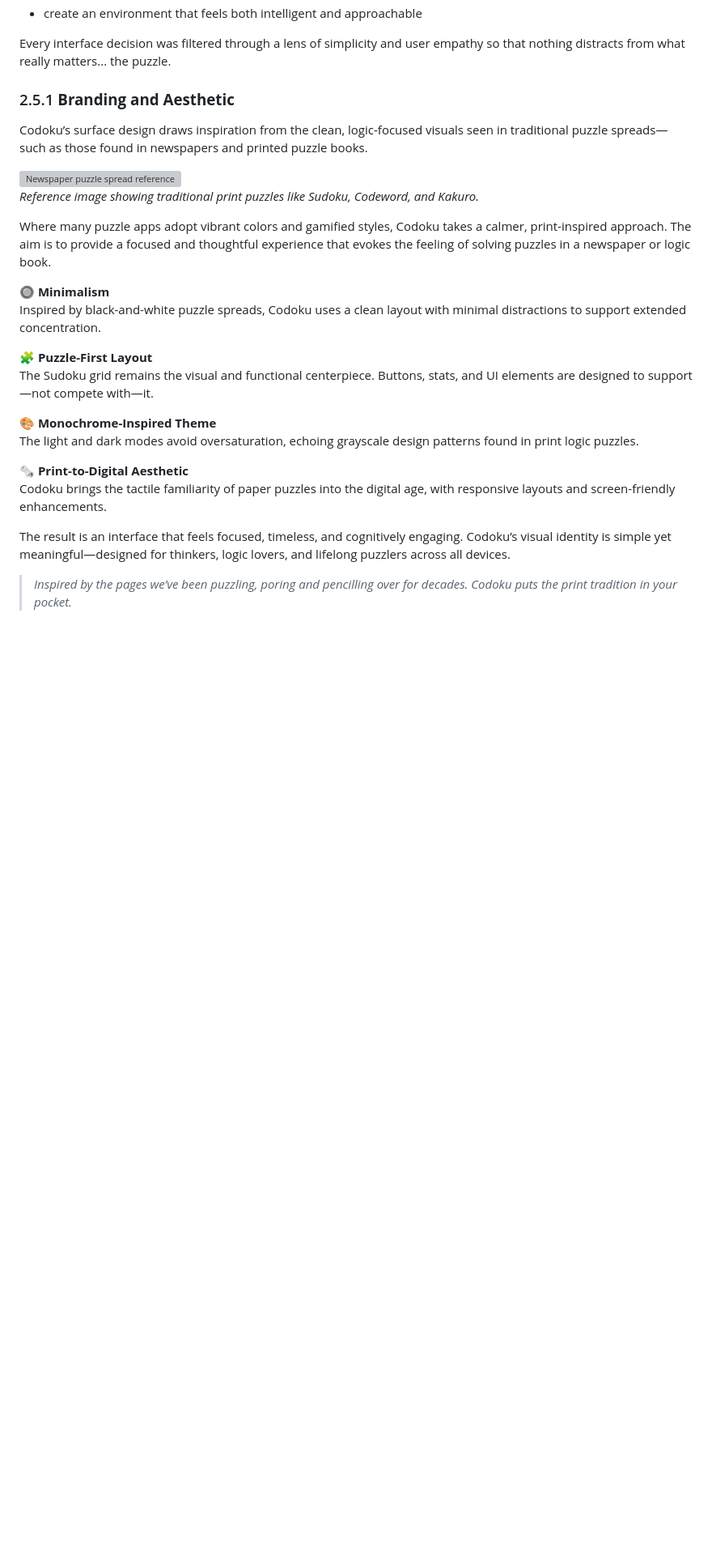
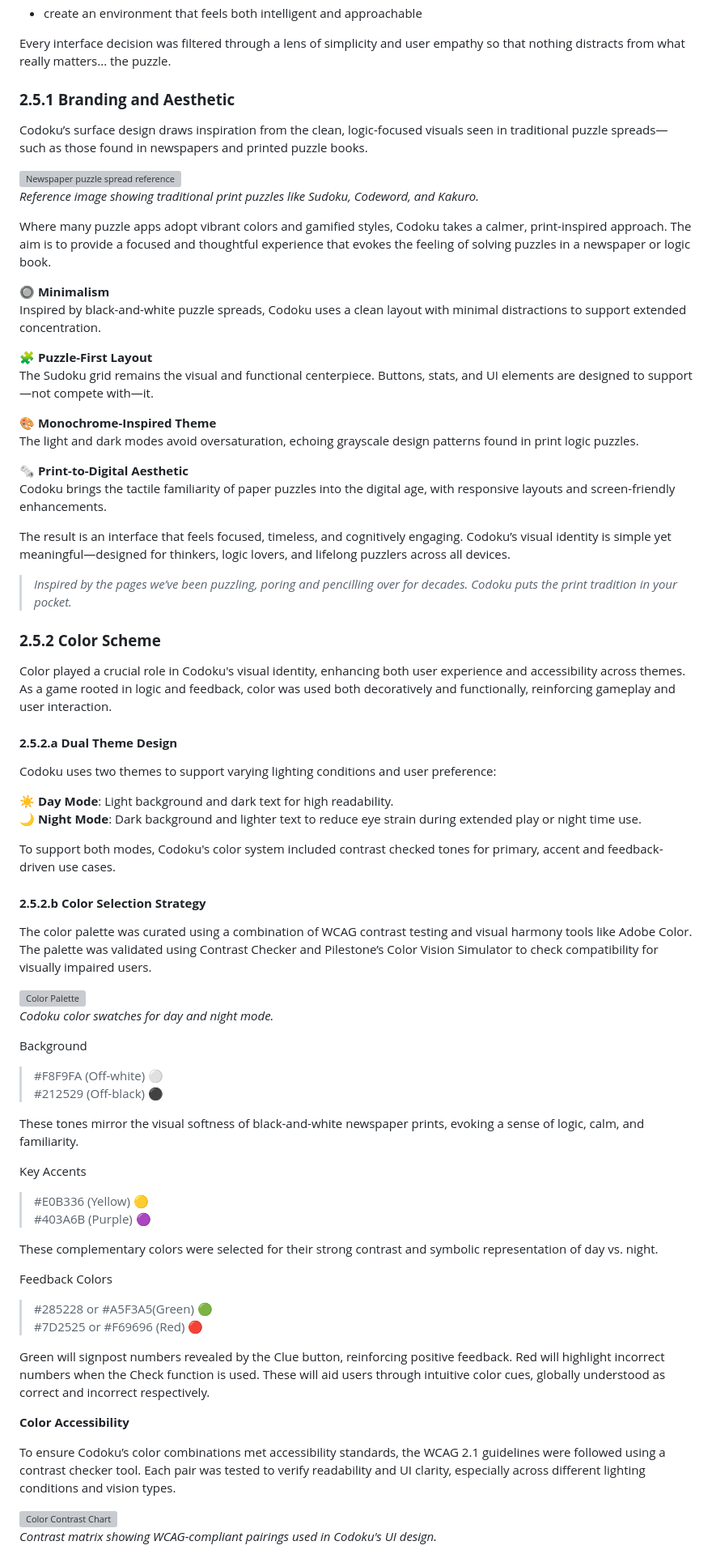
Before and after one commit to TeseoLou/codoku, a Markdown page: README.md, the part around the change printed below. Shown: that part at 81% size. GitHub-like rendering; blank space fills up the shorter version; grey boxes are pictures that could not be loaded.

Commit message:
Work on Surface section of readme

```diff
--- a/README.md
+++ b/README.md
@@ -1125,7 +1125,7 @@ Codoku’s surface design complements its purpose:
 
 Every interface decision was filtered through a lens of simplicity and user empathy so that nothing distracts from what really matters... the puzzle.
 
-### 2.5.1 **Branding and Aesthetic**
+### **2.5.1 Branding and Aesthetic**
 
 Codoku’s surface design draws inspiration from the clean, logic-focused visuals seen in traditional puzzle spreads—such as those found in newspapers and printed puzzle books.
 
@@ -1135,17 +1135,63 @@ Codoku’s surface design draws inspiration from the clean, logic-focused visual
 Where many puzzle apps adopt vibrant colors and gamified styles, Codoku takes a calmer, print-inspired approach. The aim is to provide a focused and thoughtful experience that evokes the feeling of solving puzzles in a newspaper or logic book.
 
 **🔘 Minimalism**
-  Inspired by black-and-white puzzle spreads, Codoku uses a clean layout with minimal distractions to support extended concentration.
+Inspired by black-and-white puzzle spreads, Codoku uses a clean layout with minimal distractions to support extended concentration.
 
 **🧩 Puzzle-First Layout**
-  The Sudoku grid remains the visual and functional centerpiece. Buttons, stats, and UI elements are designed to support—not compete with—it.
+The Sudoku grid remains the visual and functional centerpiece. Buttons, stats, and UI elements are designed to support—not compete with—it.
 
 **🎨 Monochrome-Inspired Theme**
-  The light and dark modes avoid oversaturation, echoing grayscale design patterns found in print logic puzzles.
+The light and dark modes avoid oversaturation, echoing grayscale design patterns found in print logic puzzles.
 
 **🗞️ Print-to-Digital Aesthetic**
-  Codoku brings the tactile familiarity of paper puzzles into the digital age, with responsive layouts and screen-friendly enhancements.
+Codoku brings the tactile familiarity of paper puzzles into the digital age, with responsive layouts and screen-friendly enhancements.
 
 The result is an interface that feels focused, timeless, and cognitively engaging. Codoku’s visual identity is simple yet meaningful—designed for thinkers, logic lovers, and lifelong puzzlers across all devices.
 
 >_Inspired by the pages we’ve been puzzling, poring and pencilling over for decades. Codoku puts the print tradition in your pocket._
+
+### **2.5.2 Color Scheme**
+
+Color played a crucial role in Codoku's visual identity, enhancing both user experience and accessibility across themes. As a game rooted in logic and feedback, color was used both decoratively and functionally, reinforcing gameplay and user interaction.
+
+#### **2.5.2.a Dual Theme Design**
+
+Codoku uses two themes to support varying lighting conditions and user preference:
+
+**☀️ Day Mode**: Light background and dark text for high readability.
+**🌙 Night Mode**: Dark background and lighter text to reduce eye strain during extended play or night time use.
+
+To support both modes, Codoku's color system included contrast checked tones for primary, accent and feedback-driven use cases.
+
+#### **2.5.2.b Color Selection Strategy**
+
+The color palette was curated using a combination of WCAG contrast testing and visual harmony tools like Adobe Color. The palette was validated using Contrast Checker and Pilestone’s Color Vision Simulator to check compatibility for visually impaired users.
+
+![Color Palette](docs/figures/charts/color-chart.webp)
+*Codoku color swatches for day and night mode.*
+
+Background
+> #F8F9FA (Off-white) ⚪
+> #212529 (Off-black) ⚫
+
+These tones mirror the visual softness of black-and-white newspaper prints, evoking a sense of logic, calm, and familiarity.
+
+Key Accents
+> #E0B336 (Yellow) 🟡
+> #403A6B (Purple) 🟣
+
+These complementary colors were selected for their strong contrast and symbolic representation of day vs. night.
+
+Feedback Colors
+> #285228 or #A5F3A5(Green) 🟢
+> #7D2525 or #F69696 (Red) 🔴
+
+Green will signpost numbers revealed by the Clue button, reinforcing positive feedback. Red will highlight incorrect numbers when the Check function is used. These will aid users through intuitive color cues, globally understood as correct and incorrect respectively.
+
+**Color Accessibility**
+
+To ensure Codoku’s color combinations met accessibility standards, the WCAG 2.1 guidelines were followed using a contrast checker tool. Each pair was tested to verify readability and UI clarity, especially across different lighting conditions and vision types.
+
+![Color Contrast Chart](docs/figures/charts/contrast-chart.webp)
+*Contrast matrix showing WCAG-compliant pairings used in Codoku's UI design.*
+
```
Also changed, not shown: other parts of README.md (+11 -0 lines), image.png (added), 1 other file.
